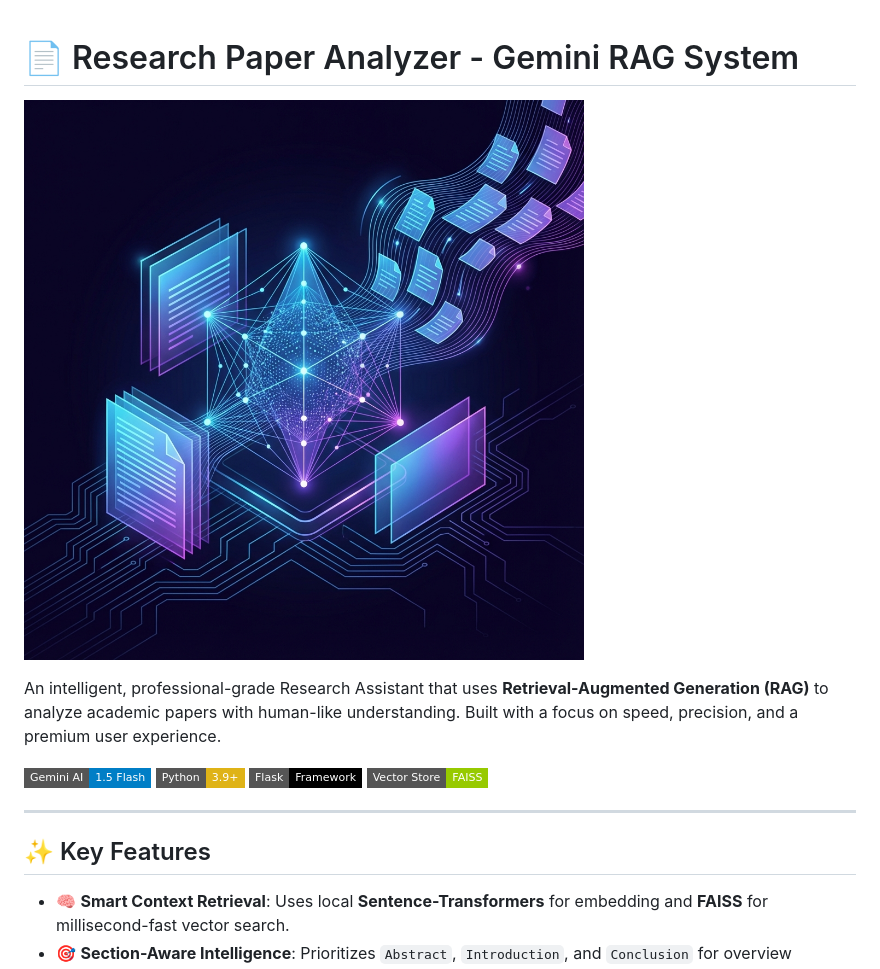
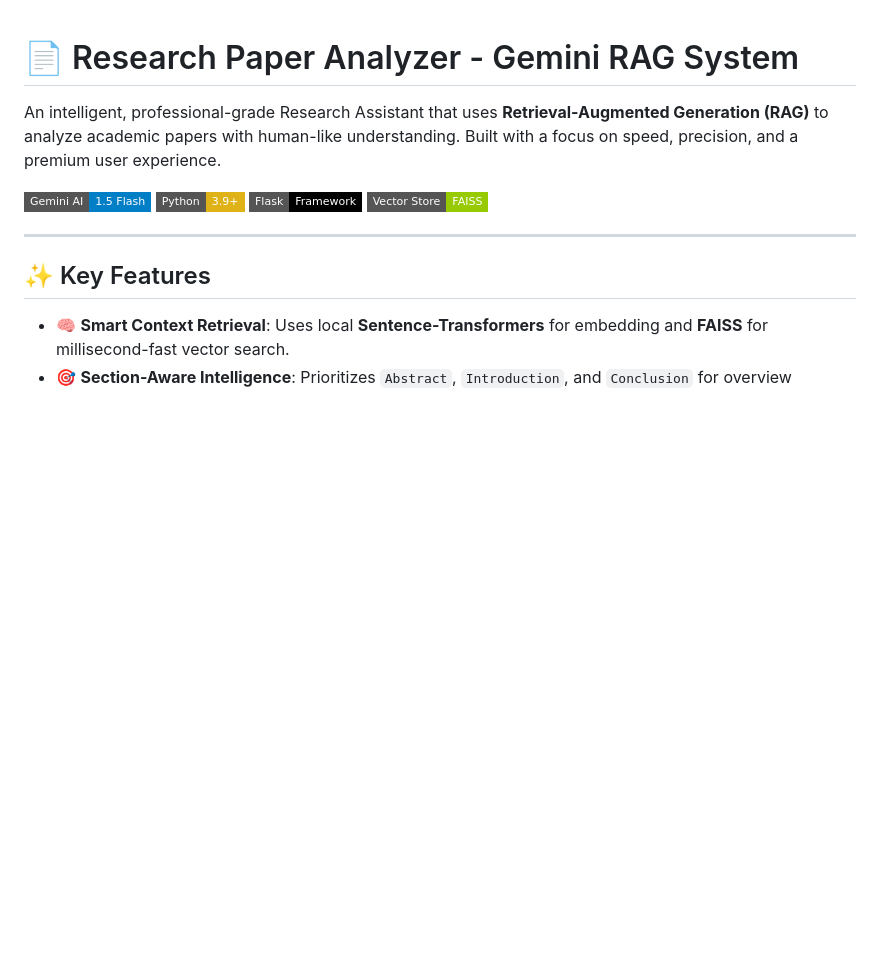
Before and after one commit to Sridattasai18/Research-Paper-Analyzer, a Markdown page: README.md, the part around the change. Drawn GitHub-style; badges without logos; blank space fills up the shorter version.

Commit message:
Remove banner image from README
Removed the banner image from the README.

```diff
--- a/README.md
+++ b/README.md
@@ -1,6 +1,6 @@
 # 📄 Research Paper Analyzer - Gemini RAG System
 
-![Banner](assets/banner.png)
+
 
 An intelligent, professional-grade Research Assistant that uses **Retrieval-Augmented Generation (RAG)** to analyze academic papers with human-like understanding. Built with a focus on speed, precision, and a premium user experience.
 
```
